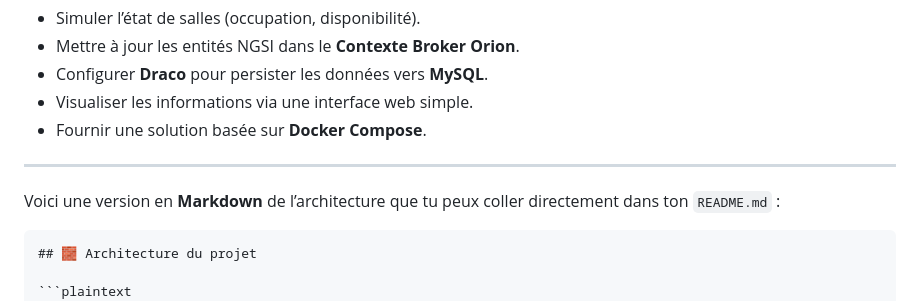
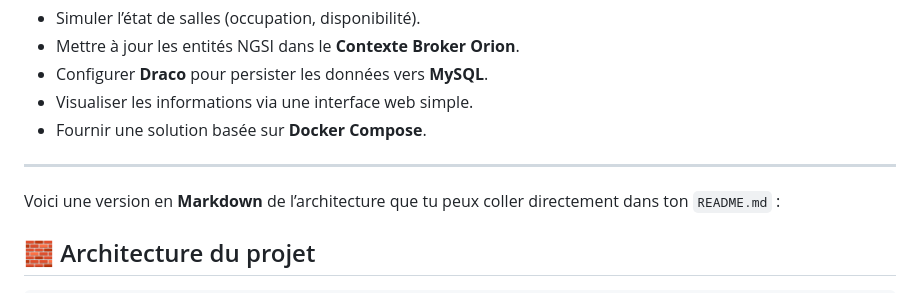
Before and after one commit to Hedi-Bk/digital-twin-room-booking, a Markdown page: README.md, the part around one of its changes. Drawn GitHub-style.

`````diff
--- a/README.md
+++ b/README.md
@@ -21,7 +21,6 @@ Le système est construit autour de composants FIWARE et Docker pour assurer l
 
 Voici une version en **Markdown** de l’architecture que tu peux coller directement dans ton `README.md` :
 
-````markdown
 ## 🧱 Architecture du projet
 
 ```plaintext
`````
Also changed, not shown: other parts of README.md (+1 -1 lines).
